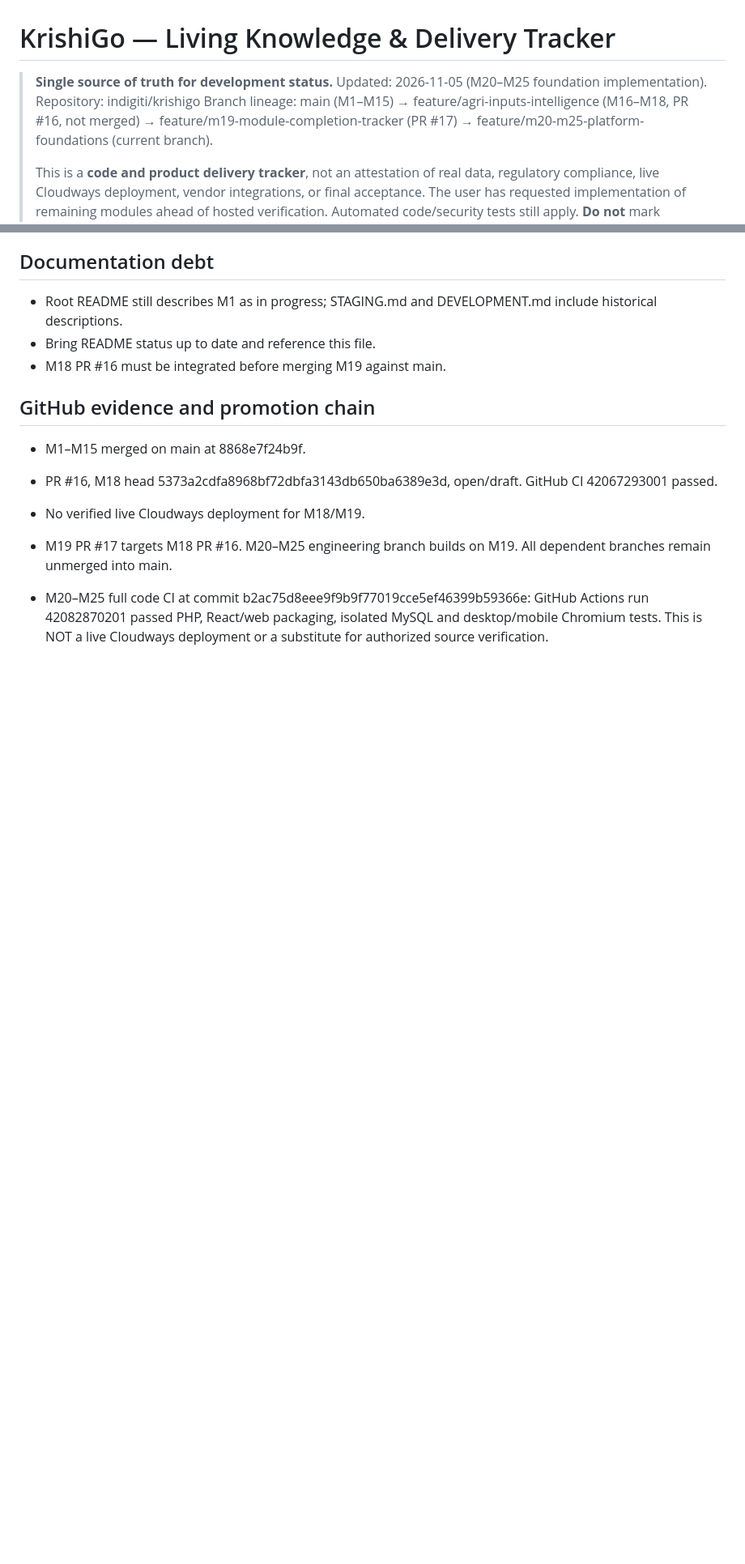
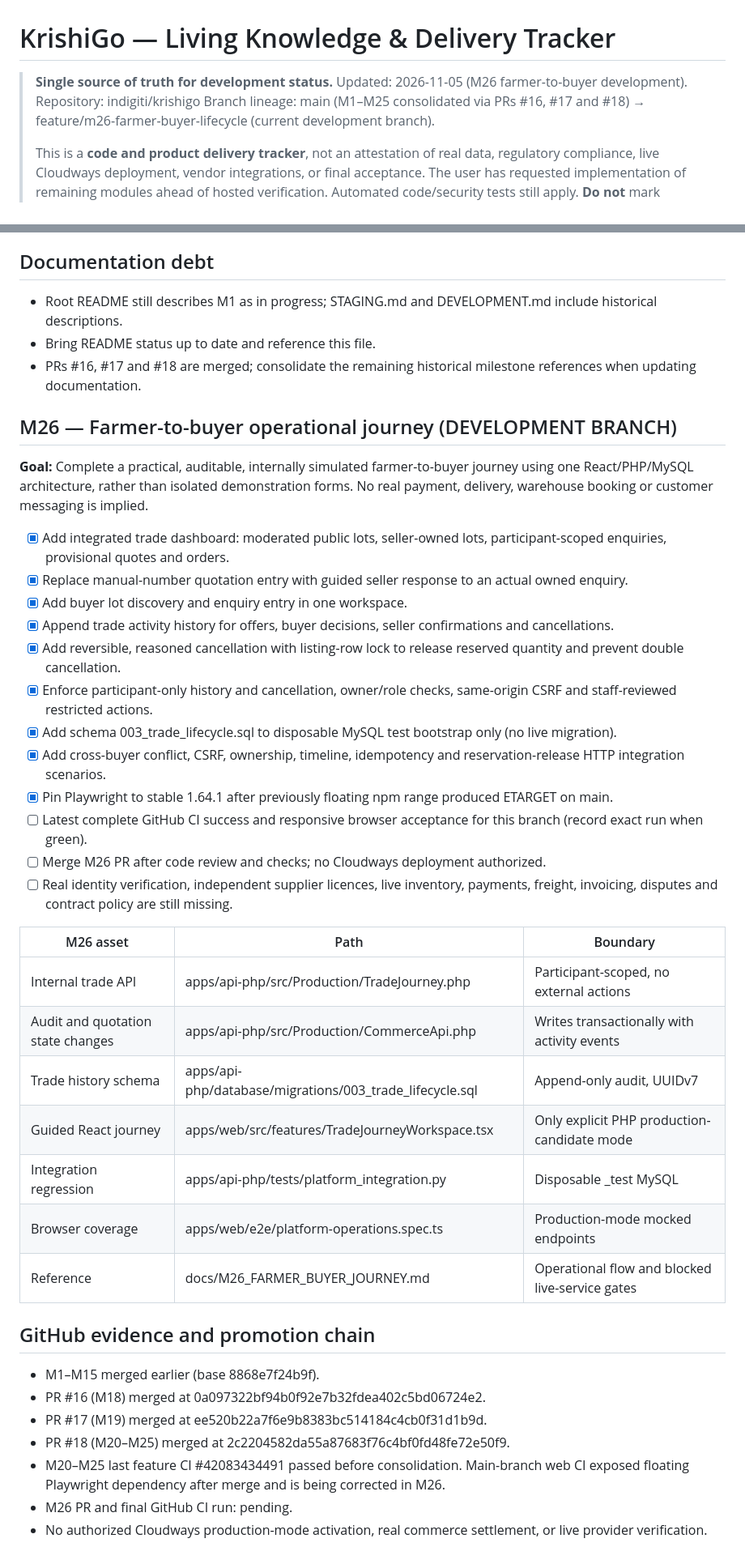
Before and after one commit to indigiti/krishigo, a Markdown page: KNOWLEDGE.md, 2 parts joined by grey strips. Shown at 81% size. Drawn GitHub-style; blank space fills up the shorter version.

Commit message:
docs(m26): reconcile merged M18-M25 chain and track operational trade work

```diff
--- a/KNOWLEDGE.md
+++ b/KNOWLEDGE.md
@@ -1,8 +1,8 @@
 # KrishiGo — Living Knowledge & Delivery Tracker
 
-> **Single source of truth for development status.** Updated: 2026-11-05 (M20–M25 foundation implementation).
+> **Single source of truth for development status.** Updated: 2026-11-05 (M26 farmer-to-buyer development).
 > Repository: indigiti/krishigo
-> Branch lineage: main (M1–M15) → feature/agri-inputs-intelligence (M16–M18, PR #16, not merged) → feature/m19-module-completion-tracker (PR #17) → feature/m20-m25-platform-foundations (current branch).
+> Branch lineage: main (M1–M25 consolidated via PRs #16, #17 and #18) → feature/m26-farmer-buyer-lifecycle (current development branch).
 >
 > This is a **code and product delivery tracker**, not an attestation of real data, regulatory compliance, live Cloudways deployment, vendor integrations, or final acceptance. The user has requested implementation of remaining modules ahead of hosted verification. Automated code/security tests still apply. **Do not** mark production-ready until evidence exists.
 
@@ -156,12 +156,41 @@ All calculations validate numeric boundaries, do not call network services, and
 ## Documentation debt
 - Root README still describes M1 as in progress; STAGING.md and DEVELOPMENT.md include historical descriptions.
 - Bring README status up to date and reference this file.
-- M18 PR #16 must be integrated before merging M19 against main.
+- PRs #16, #17 and #18 are merged; consolidate the remaining historical milestone references when updating documentation.
+
+## M26 — Farmer-to-buyer operational journey (DEVELOPMENT BRANCH)
+
+**Goal:** Complete a practical, auditable, internally simulated farmer-to-buyer journey using one React/PHP/MySQL architecture, rather than isolated demonstration forms. No real payment, delivery, warehouse booking or customer messaging is implied.
+
+- [x] Add integrated trade dashboard: moderated public lots, seller-owned lots, participant-scoped enquiries, provisional quotes and orders.
+- [x] Replace manual-number quotation entry with guided seller response to an actual owned enquiry.
+- [x] Add buyer lot discovery and enquiry entry in one workspace.
+- [x] Append trade activity history for offers, buyer decisions, seller confirmations and cancellations.
+- [x] Add reversible, reasoned cancellation with listing-row lock to release reserved quantity and prevent double cancellation.
+- [x] Enforce participant-only history and cancellation, owner/role checks, same-origin CSRF and staff-reviewed restricted actions.
+- [x] Add schema 003_trade_lifecycle.sql to disposable MySQL test bootstrap only (no live migration).
+- [x] Add cross-buyer conflict, CSRF, ownership, timeline, idempotency and reservation-release HTTP integration scenarios.
+- [x] Pin Playwright to stable 1.64.1 after previously floating npm range produced ETARGET on main.
+- [ ] Latest complete GitHub CI success and responsive browser acceptance for this branch (record exact run when green).
+- [ ] Merge M26 PR after code review and checks; no Cloudways deployment authorized.
+- [ ] Real identity verification, independent supplier licences, live inventory, payments, freight, invoicing, disputes and contract policy are still missing.
+
+| M26 asset | Path | Boundary |
+|---|---|---|
+| Internal trade API | apps/api-php/src/Production/TradeJourney.php | Participant-scoped, no external actions |
+| Audit and quotation state changes | apps/api-php/src/Production/CommerceApi.php | Writes transactionally with activity events |
+| Trade history schema | apps/api-php/database/migrations/003_trade_lifecycle.sql | Append-only audit, UUIDv7 |
+| Guided React journey | apps/web/src/features/TradeJourneyWorkspace.tsx | Only explicit PHP production-candidate mode |
+| Integration regression | apps/api-php/tests/platform_integration.py | Disposable _test MySQL |
+| Browser coverage | apps/web/e2e/platform-operations.spec.ts | Production-mode mocked endpoints |
+| Reference | docs/M26_FARMER_BUYER_JOURNEY.md | Operational flow and blocked live-service gates |
 
 ## GitHub evidence and promotion chain
-- M1–M15 merged on main at 8868e7f24b9f.
-- PR #16, M18 head 5373a2cdfa8968bf72dbfa3143db650ba6389e3d, open/draft. GitHub CI 42067293001 passed.
-- No verified live Cloudways deployment for M18/M19.
 
-- M19 PR #17 targets M18 PR #16. M20–M25 engineering branch builds on M19. All dependent branches remain unmerged into main.
-- M20–M25 full code CI at commit b2ac75d8eee9f9b9f77019cce5ef46399b59366e: GitHub Actions run 42082870201 passed PHP, React/web packaging, isolated MySQL and desktop/mobile Chromium tests. This is NOT a live Cloudways deployment or a substitute for authorized source verification.
+- M1–M15 merged earlier (base 8868e7f24b9f).
+- PR #16 (M18) merged at 0a097322bf94b0f92e7b32fdea402c5bd06724e2.
+- PR #17 (M19) merged at ee520b22a7f6e9b8383bc514184c4cb0f31d1b9d.
+- PR #18 (M20–M25) merged at 2c2204582da55a87683f76c4bf0fd48fe72e50f9.
+- M20–M25 last feature CI #42083434491 passed before consolidation. Main-branch web CI exposed floating Playwright dependency after merge and is being corrected in M26.
+- M26 PR and final GitHub CI run: pending.
+- No authorized Cloudways production-mode activation, real commerce settlement, or live provider verification.
```
Also changed, not shown: other parts of KNOWLEDGE.md (+1 -1 lines).
